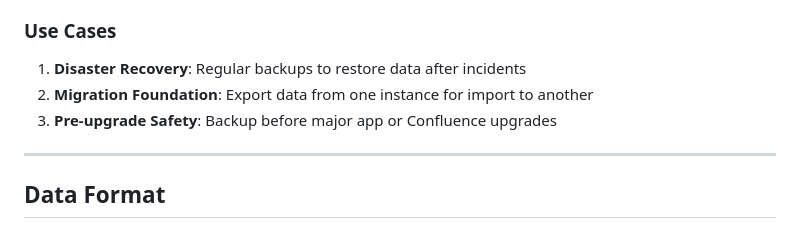
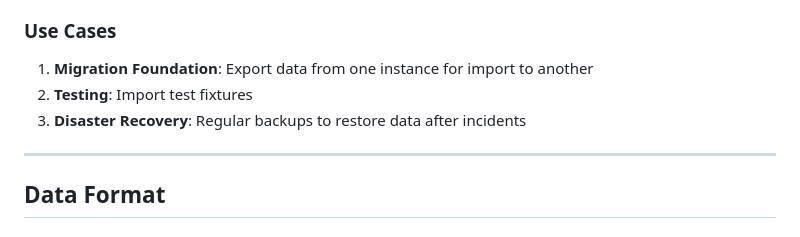
Before and after one commit to culmat/digital-signature, a Markdown page: docs/backup-restore-spec.md, the part around the change. Rendered like a GitHub page.

Commit message:
prioritize use cases in backup and restore specification

```diff
--- a/docs/backup-restore-spec.md
+++ b/docs/backup-restore-spec.md
@@ -15,9 +15,9 @@ This document defines the admin backup and restore functionality for the Digital
 
 ### Use Cases
 
+1. **Migration Foundation**: Export data from one instance for import to another
+2. **Testing**: Import test fixtures
 1. **Disaster Recovery**: Regular backups to restore data after incidents
-2. **Migration Foundation**: Export data from one instance for import to another
-3. **Pre-upgrade Safety**: Backup before major app or Confluence upgrades
 
 ---
 
```
